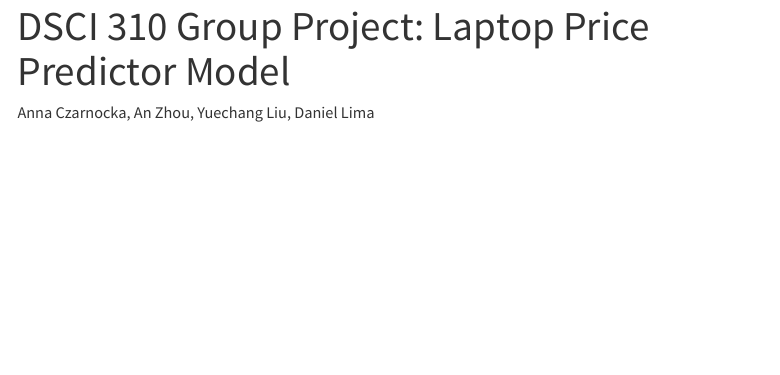
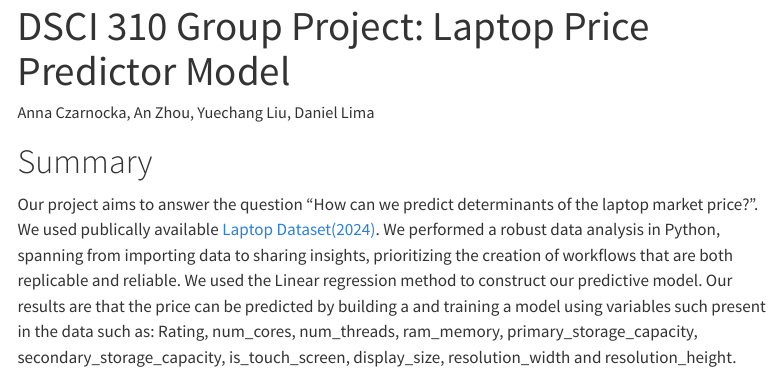
Before and after one commit to DSCI-310-2024/DSCI-310-Group_13, a Quarto document (reports/quatro_report.qmd): the page in a window 1100 px wide, from its top. Rendered offline with R 4.5, knitr and Pandoc in place of Quarto, with nearby package versions; menus at the side of the page are left out.

Commit message:
Editing quatro report

````diff
--- a/reports/quatro_report.qmd
+++ b/reports/quatro_report.qmd
@@ -22,3 +22,10 @@ import pandas as pd
 from IPython.display import Markdown, display
 from tabulate import tabulate
 ```
+
+# Summary
+
+Our project aims to answer the question "How can we predict determinants of the laptop market price?". We used publically available [Laptop Dataset(2024)](https://www.kaggle.com/datasets/aniket1505/laptop-dataset-2023).
+We performed a robust data analysis in Python, spanning from importing data to sharing insights, prioritizing the creation of workflows that are both replicable and reliable.
+We used the Linear regression method to construct our predictive model.
+Our results are that the price can be predicted by building a and training a model using variables such present in the data such as: Rating, num_cores, num_threads, ram_memory, primary_storage_capacity, secondary_storage_capacity, is_touch_screen, display_size, resolution_width and resolution_height.
````
Also changed, not shown: reports/report.html.
